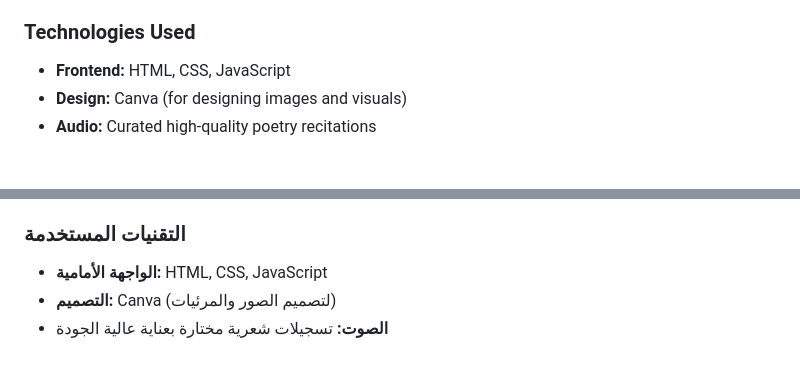
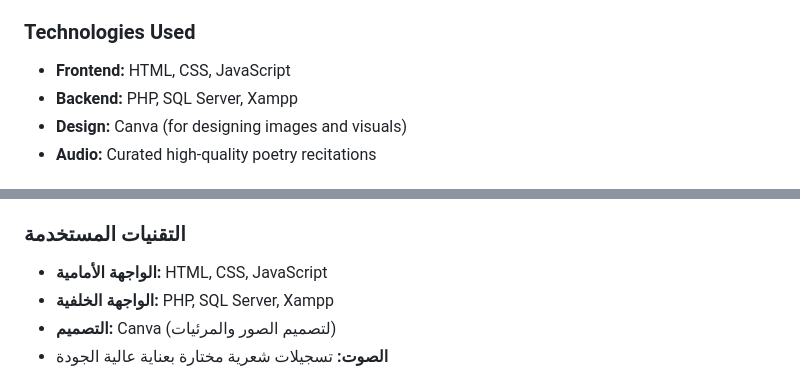
Before and after one commit to NermeenKamal/-, a Markdown page: README.md, 2 parts joined by grey strips. Drawn GitHub-style.

```diff
--- a/README.md
+++ b/README.md
@@ -14,6 +14,7 @@ This project is a website dedicated to showcasing the beauty and importance of t
 ### Technologies Used
 
 - **Frontend:** HTML, CSS, JavaScript
+- **Backend:** PHP, SQL Server, Xampp
 - **Design:** Canva (for designing images and visuals)
 - **Audio:** Curated high-quality poetry recitations
 
@@ -53,6 +54,7 @@ Contributions are welcome! Please fork this repository and submit a pull request
 ### التقنيات المستخدمة
 
 - **الواجهة الأمامية:** HTML, CSS, JavaScript
+- **الواجهة الخلفية:** PHP, SQL Server, Xampp
 - **التصميم:** Canva (لتصميم الصور والمرئيات)
 - **الصوت:** تسجيلات شعرية مختارة بعناية عالية الجودة
 
```
